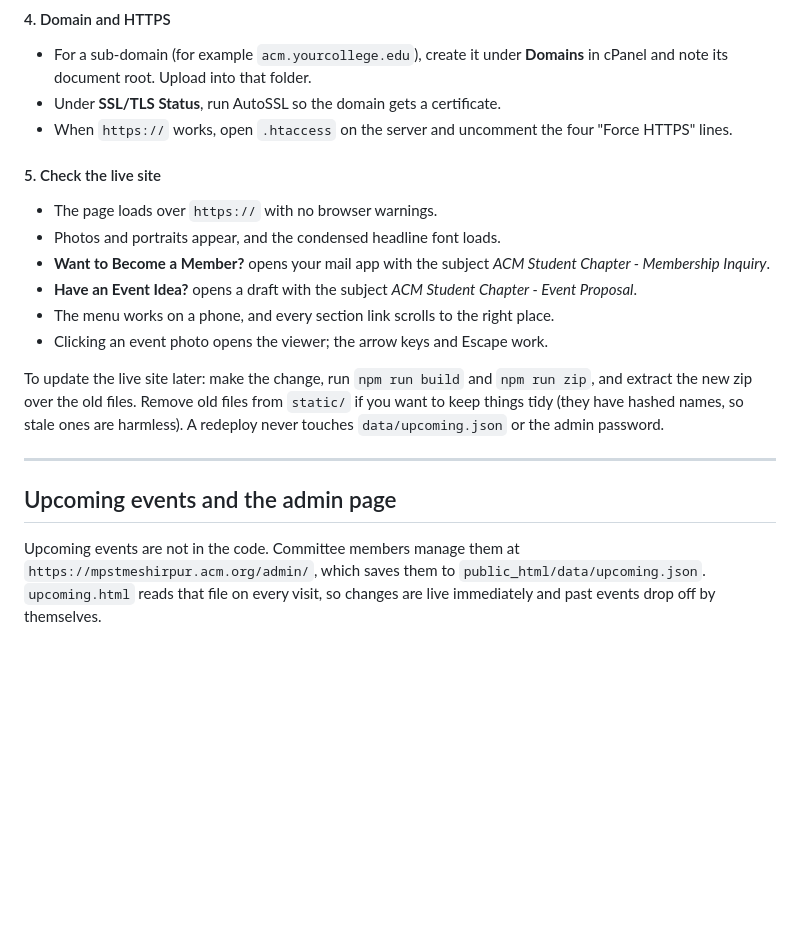
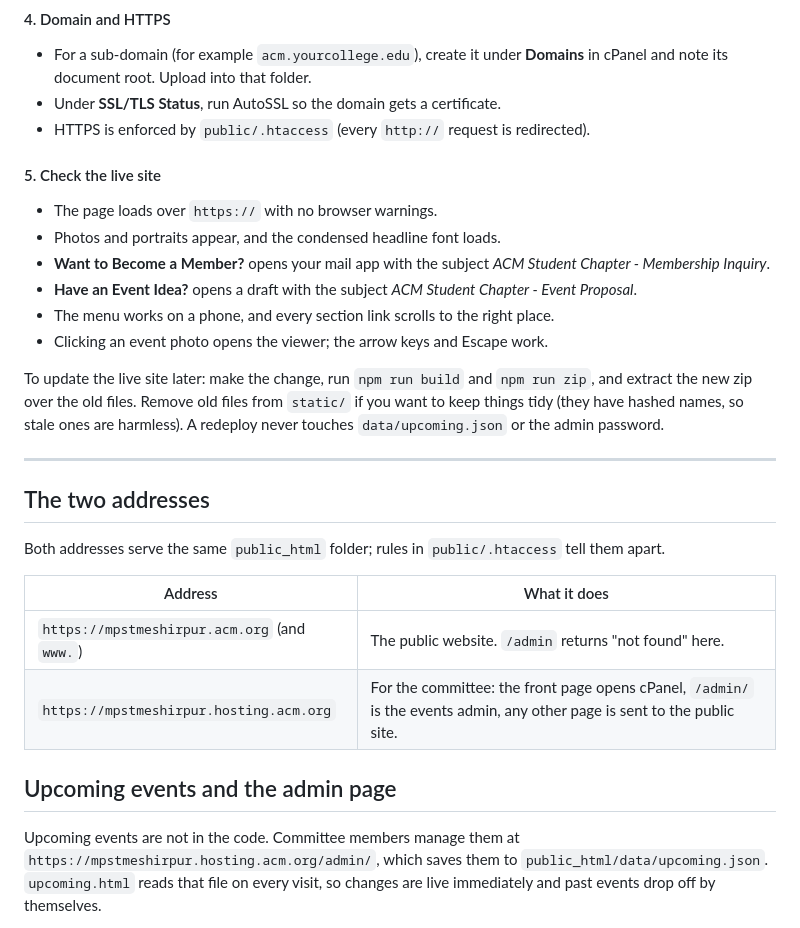
Before and after one commit to acmmpstmeshirpur/website, a Markdown page: README.md, the part around the change. Drawn GitHub-style; blank space fills up the shorter version.

Commit message:
Document the two addresses and the new admin URL
Co-Authored-By: Claude Opus 5.5 <noreply@anthropic.com>

```diff
--- a/README.md
+++ b/README.md
@@ -150,7 +150,7 @@ npm run zip
 
 - For a sub-domain (for example `acm.yourcollege.edu`), create it under **Domains** in cPanel and note its document root. Upload into that folder.
 - Under **SSL/TLS Status**, run AutoSSL so the domain gets a certificate.
-- When `https://` works, open `.htaccess` on the server and uncomment the four "Force HTTPS" lines.
+- HTTPS is enforced by `public/.htaccess` (every `http://` request is redirected).
 
 #### 5. Check the live site
 
@@ -165,10 +165,19 @@ To update the live site later: make the change, run `npm run build` and `npm run
 
 ---
 
+## The two addresses
+
+Both addresses serve the same `public_html` folder; rules in `public/.htaccess` tell them apart.
+
+| Address | What it does |
+| --- | --- |
+| `https://mpstmeshirpur.acm.org` (and `www.`) | The public website. `/admin` returns "not found" here. |
+| `https://mpstmeshirpur.hosting.acm.org` | For the committee: the front page opens cPanel, `/admin/` is the events admin, any other page is sent to the public site. |
+
 ## Upcoming events and the admin page
 
 Upcoming events are not in the code. Committee members manage them at
-`https://mpstmeshirpur.acm.org/admin/`, which saves them to `public_html/data/upcoming.json`.
+`https://mpstmeshirpur.hosting.acm.org/admin/`, which saves them to `public_html/data/upcoming.json`.
 `upcoming.html` reads that file on every visit, so changes are live immediately and past
 events drop off by themselves.
 
```
